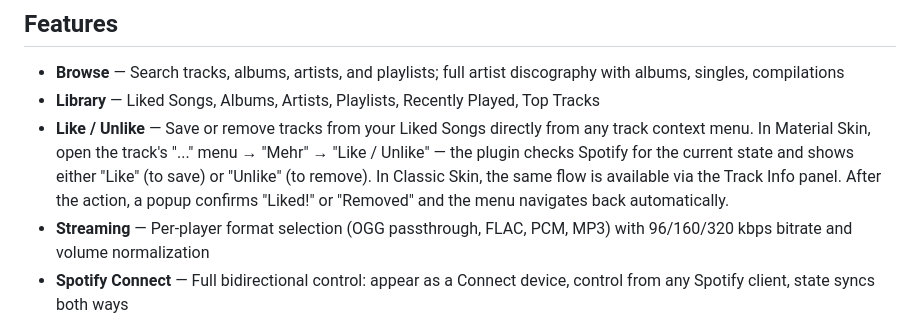
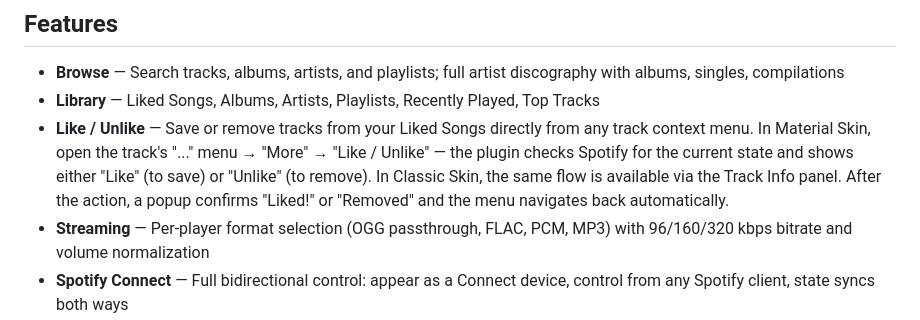
Before and after one commit to ElMikosch/spoton, a Markdown page: README.md, the part around the change. Drawn GitHub-style.

```diff
--- a/README.md
+++ b/README.md
@@ -21,7 +21,7 @@ SpotOn is not a fork or a competitor. It is a from-scratch rewrite designed arou
 
 - **Browse** — Search tracks, albums, artists, and playlists; full artist discography with albums, singles, compilations
 - **Library** — Liked Songs, Albums, Artists, Playlists, Recently Played, Top Tracks
-- **Like / Unlike** — Save or remove tracks from your Liked Songs directly from any track context menu. In Material Skin, open the track's "..." menu → "Mehr" → "Like / Unlike" — the plugin checks Spotify for the current state and shows either "Like" (to save) or "Unlike" (to remove). In Classic Skin, the same flow is available via the Track Info panel. After the action, a popup confirms "Liked!" or "Removed" and the menu navigates back automatically.
+- **Like / Unlike** — Save or remove tracks from your Liked Songs directly from any track context menu. In Material Skin, open the track's "..." menu → "More" → "Like / Unlike" — the plugin checks Spotify for the current state and shows either "Like" (to save) or "Unlike" (to remove). In Classic Skin, the same flow is available via the Track Info panel. After the action, a popup confirms "Liked!" or "Removed" and the menu navigates back automatically.
 - **Streaming** — Per-player format selection (OGG passthrough, FLAC, PCM, MP3) with 96/160/320 kbps bitrate and volume normalization
 - **Spotify Connect** — Full bidirectional control: appear as a Connect device, control from any Spotify client, state syncs both ways
 - **Made For You** — Daily Mixes, Discover Weekly, Daylist, Release Radar with locale-aware sorting
```
